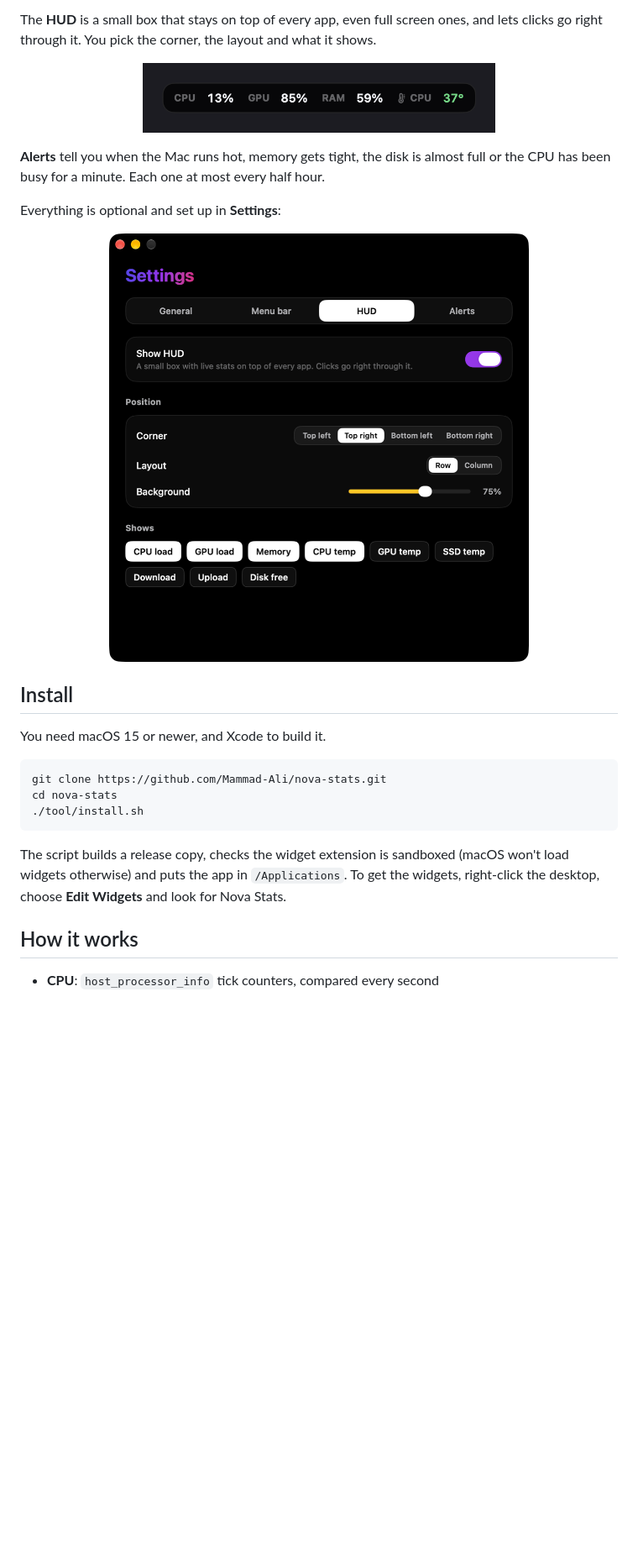
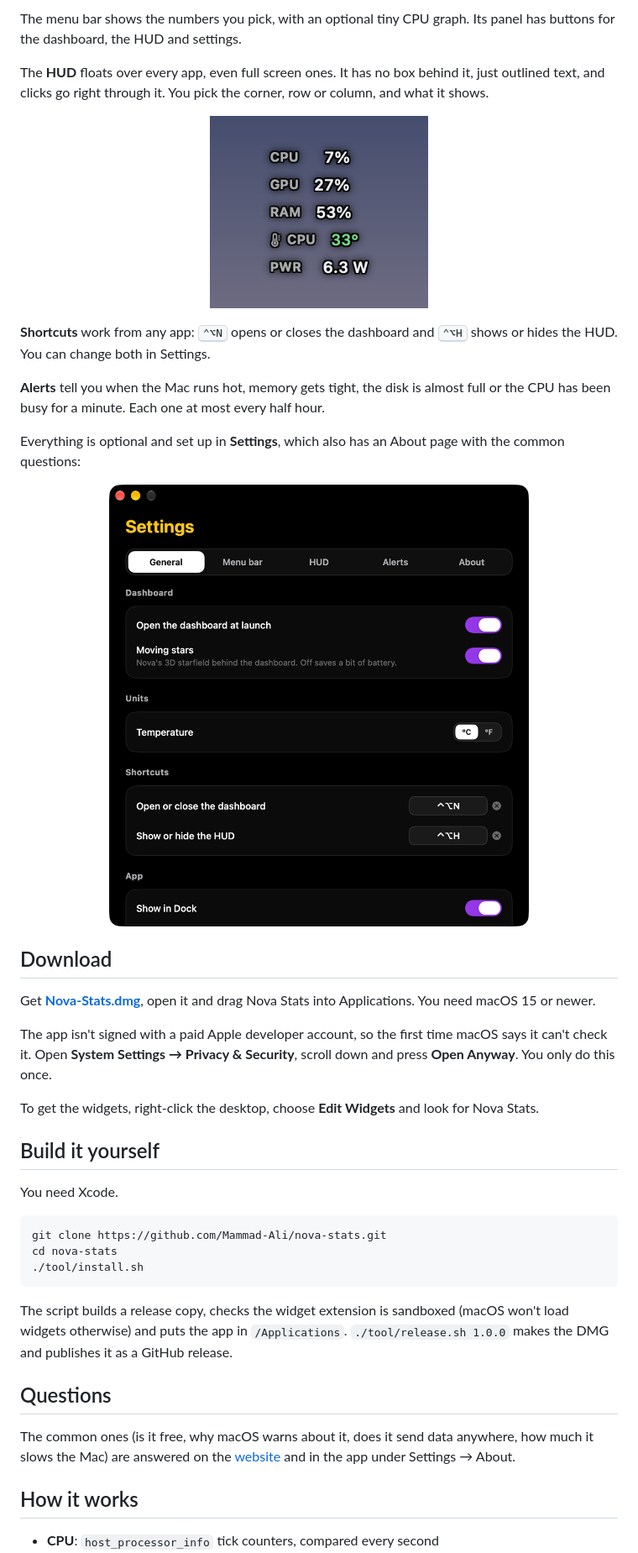
Before and after one commit to Mammad-Ali/nova-stats, a Markdown page: README.md, the part around one of its changes. Shown at 84% size. Rendered like a GitHub page; pictures changed too: docs/hud.png, docs/settings.png; blank space fills up the shorter version.

````diff
--- a/README.md
+++ b/README.md
@@ -47,14 +55,22 @@ It's a native SwiftUI app, made for Apple Silicon.
 
-The **HUD** is a small box that stays on top of every app, even full screen ones,
-and lets clicks go right through it. You pick the corner, the layout and what it shows.
+The menu bar shows the numbers you pick, with an optional tiny CPU graph. Its panel
+has buttons for the dashboard, the HUD and settings.
+
+The **HUD** floats over every app, even full screen ones. It has no box behind it,
+just outlined text, and clicks go right through it. You pick the corner, row or
+column, and what it shows.
 
 <p align="center">
-  <img src="docs/hud.png" alt="The HUD: CPU 13%, GPU 85%, RAM 59%, CPU 37°" width="420">
+  <img src="docs/hud.png" alt="The HUD in a column: CPU, GPU, RAM, CPU temperature and power" width="260">
 </p>
+
+**Shortcuts** work from any app: <kbd>⌃⌥N</kbd> opens or closes the dashboard and
+<kbd>⌃⌥H</kbd> shows or hides the HUD. You can change both in Settings.
 
 **Alerts** tell you when the Mac runs hot, memory gets tight, the disk is almost full
 or the CPU has been busy for a minute. Each one at most every half hour.
 
-Everything is optional and set up in **Settings**:
+Everything is optional and set up in **Settings**, which also has an About page with
+the common questions:
 
 <p align="center">
@@ -62,8 +78,19 @@ Everything is optional and set up in **Settings**:
 </p>
 
-## Install
+## Download
 
-You need macOS 15 or newer, and Xcode to build it.
+Get **[Nova-Stats.dmg](https://github.com/Mammad-Ali/nova-stats/releases/latest/download/Nova-Stats.dmg)**,
+open it and drag Nova Stats into Applications. You need macOS 15 or newer.
+
+The app isn't signed with a paid Apple developer account, so the first time macOS
+says it can't check it. Open **System Settings → Privacy & Security**, scroll down and
+press **Open Anyway**. You only do this once.
+
+To get the widgets, right-click the desktop, choose **Edit Widgets** and look for Nova Stats.
+
+## Build it yourself
+
+You need Xcode.
 
 ```bash
 git clone https://github.com/Mammad-Ali/nova-stats.git
@@ -72,8 +99,14 @@ cd nova-stats
 ```
 
 The script builds a release copy, checks the widget extension is sandboxed (macOS
-won't load widgets otherwise) and puts the app in `/Applications`. To get the
-widgets, right-click the desktop, choose **Edit Widgets** and look for Nova Stats.
+won't load widgets otherwise) and puts the app in `/Applications`.
+`./tool/release.sh 1.0.0` makes the DMG and publishes it as a GitHub release.
+
+## Questions
+
+The common ones (is it free, why macOS warns about it, does it send data anywhere,
+how much it slows the Mac) are answered on the [website](https://mammad-ali.github.io/nova-stats/#questions)
+and in the app under Settings → About.
 
 ## How it works
 
````
Also changed, not shown: other parts of README.md (+24 -11 lines), docs/battery.png (added), docs/dashboard.png, docs/menu.png, docs/widgets.png, 1 other file.
